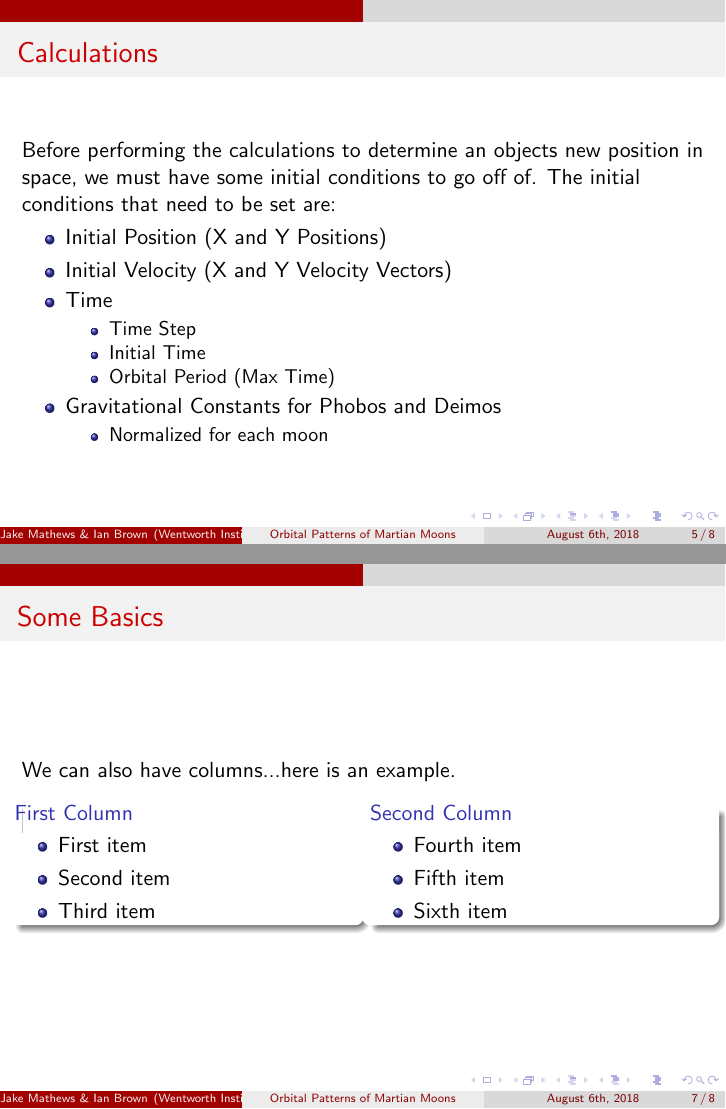
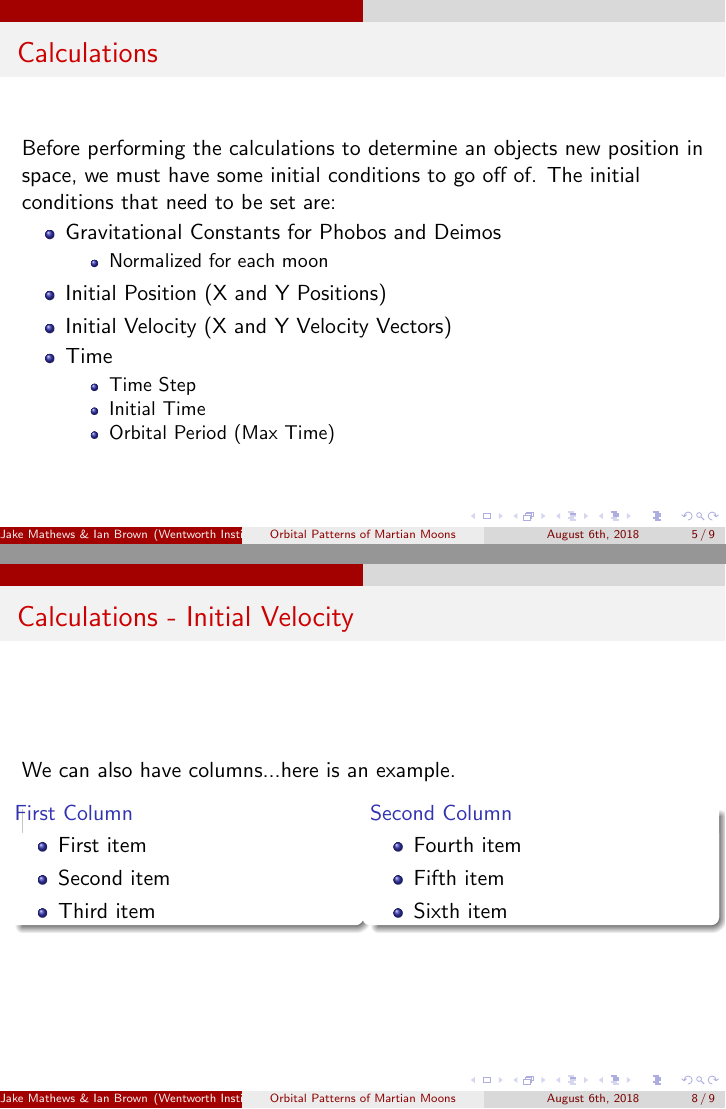
Before and after one commit to JakeMathews/phobos-deimos-orbits, LaTeX slides (presentation/finalPresentation.tex): pages 5 and 7 of 8 before the commit and pages 5 and 8 of 9 after it, joined at a grey line. Compiled offline with pdfLaTeX.

Commit message:
Moved slide order

```diff
--- a/presentation/finalPresentation.tex
+++ b/presentation/finalPresentation.tex
@@ -77,6 +77,11 @@ Before performing the calculations to determine an objects new position in space
 
 \begin{itemize}
 
+\item Gravitational Constants for Phobos and Deimos
+\begin{itemize}
+\item Normalized for each moon
+\end{itemize}
+
 \item Initial Position (X and Y Positions)
 \item Initial Velocity (X and Y Velocity Vectors)
 
@@ -87,11 +92,6 @@ Before performing the calculations to determine an objects new position in space
 \item Orbital Period (Max Time)
 \end{itemize}
 
-\item Gravitational Constants for Phobos and Deimos
-\begin{itemize}
-\item Normalized for each moon
-\end{itemize}
-
 \end{itemize}
 
 
@@ -120,13 +127,11 @@ Before performing the calculations to determine an objects new position in space
 
 
  \end{frame}
-%End Frame 5-------------------------------------------------------------------------------------------------------
+%End Frame 6-------------------------------------------------------------------------------------------------------
 
-
-%Frame 6-----------------------------------------------------------------------------------------------------------
-\begin{frame}{Some Basics}
+%Frame 7-----------------------------------------------------------------------------------------------------------
+\begin{frame}{Calculations - Initial Velocity}
  We can also have columns...here is an example.
-
 
 \begin{columns} % here is where you begin your columns
 
```
Also changed, not shown: presentation/finalPresentation.pdf, presentation/finalPresentation.tex (15 more changed lines).
